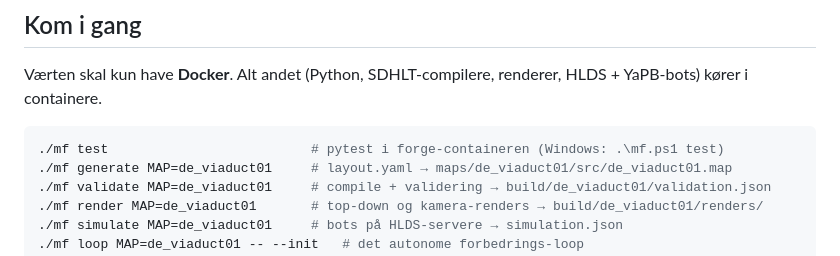
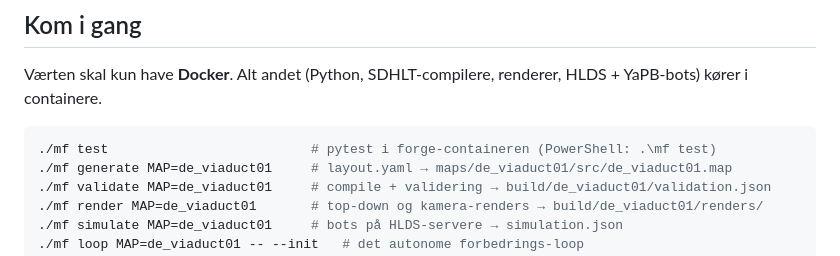
Before and after one commit to jolsso/cs-mapmaker, a Markdown page: README.md, the part around the change. GitHub-like rendering.

Commit message:
README: PowerShell invocation
Co-Authored-By: Claude Opus 5.5 <noreply@anthropic.com>

````diff
--- a/README.md
+++ b/README.md
@@ -12,7 +12,7 @@ layout.yaml → generate → compile → validate → render → review ─┬
 Værten skal kun have **Docker**. Alt andet (Python, SDHLT-compilere, renderer, HLDS + YaPB-bots) kører i containere.
 
 ```bash
-./mf test                          # pytest i forge-containeren (Windows: .\mf.ps1 test)
+./mf test                          # pytest i forge-containeren (PowerShell: .\mf test)
 ./mf generate MAP=de_viaduct01     # layout.yaml → maps/de_viaduct01/src/de_viaduct01.map
 ./mf validate MAP=de_viaduct01     # compile + validering → build/de_viaduct01/validation.json
 ./mf render MAP=de_viaduct01       # top-down og kamera-renders → build/de_viaduct01/renders/
````
